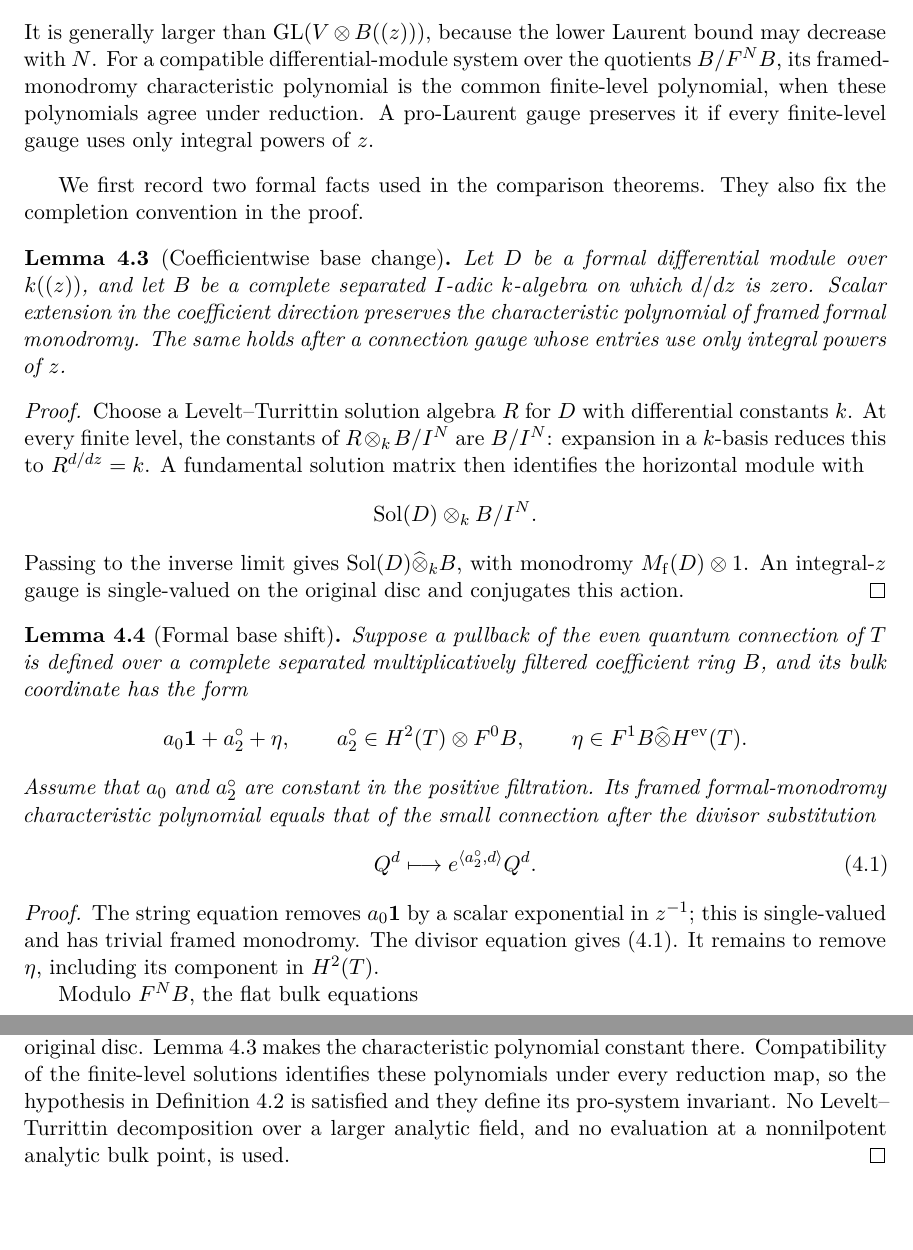
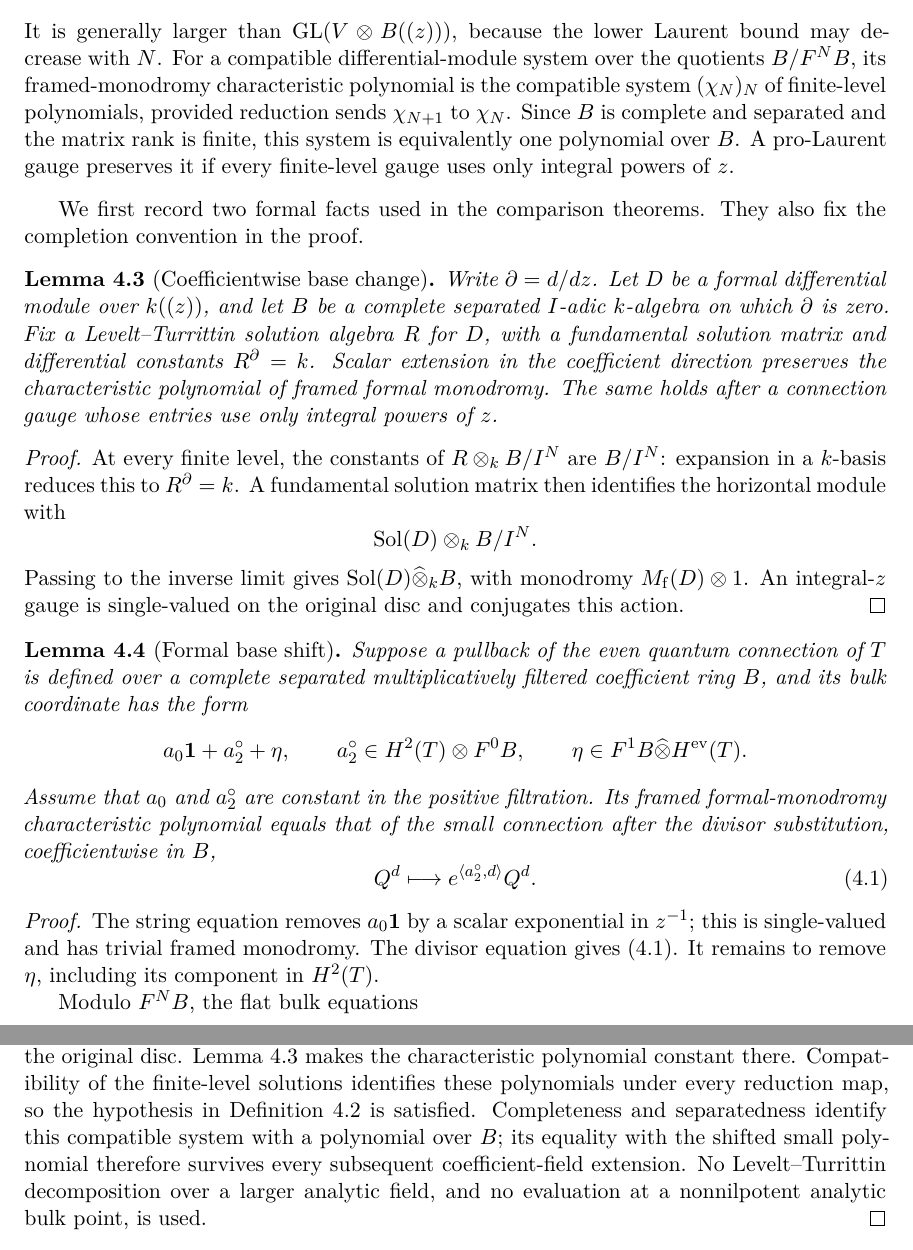
Before and after one commit to tavisrudd/cubic-stabilization-epilogue, a LaTeX paper (cubic_stabilization_epilogue.tex, which reads sections/04-one-step.tex): two parts of pages 11 and 12 of 18, joined at a grey line, cut so that both start at the same text, the shorter picture padded with empty space. Compiled offline with XeLaTeX.

Commit message:
Expose the formal monodromy base-change inputs

```diff
--- a/sections/04-one-step.tex
+++ b/sections/04-one-step.tex
@@ -66,9 +66,11 @@ It is generally larger than
 \(\operatorname{GL}(V\otimes B((z)))\), because the lower Laurent bound may
 decrease with \(N\).  For a compatible differential-module system over the
 quotients \(B/F^NB\), its framed-monodromy characteristic polynomial is the
-common finite-level polynomial, when these polynomials agree under
-reduction.  A pro-Laurent gauge preserves it if every finite-level gauge
-uses only integral powers of \(z\).
+compatible system \((\chi_N)_N\) of finite-level polynomials, provided
+reduction sends \(\chi_{N+1}\) to \(\chi_N\).  Since \(B\) is complete and
+separated and the matrix rank is finite, this system is equivalently one
+polynomial over \(B\).  A pro-Laurent gauge preserves it if every finite-level
+gauge uses only integral powers of \(z\).
 \end{definition}
 
 We first record two formal facts used in the comparison theorems.  They also
@@ -76,18 +78,20 @@ fix the completion convention in the proof.
 
 \begin{lemma}[Coefficientwise base change]
 \label{lem:pv-base-change}
-Let \(D\) be a formal differential module over \(k((z))\), and let \(B\) be a
-complete separated \(I\)-adic \(k\)-algebra on which \(d/dz\) is zero.  Scalar
-extension in the coefficient direction preserves the characteristic polynomial
-of framed formal monodromy.  The same holds after a connection gauge whose
-entries use only integral powers of \(z\).
+Write \(\partial=d/dz\).  Let \(D\) be a formal differential module over
+\(k((z))\), and let \(B\) be a complete separated \(I\)-adic \(k\)-algebra on
+which \(\partial\) is zero.  Fix a Levelt--Turrittin solution algebra \(R\) for
+\(D\), with a fundamental solution matrix and differential constants
+\(R^\partial=k\).  Scalar extension in
+the coefficient direction preserves the characteristic polynomial of framed
+formal monodromy.  The same holds after a connection gauge whose entries use
+only integral powers of \(z\).
 \end{lemma}
 
 \begin{proof}
-Choose a Levelt--Turrittin solution algebra \(R\) for \(D\) with differential
-constants \(k\).  At every finite level, the constants of
+At every finite level, the constants of
 \(R\otimes_k B/I^N\) are \(B/I^N\): expansion in a \(k\)-basis reduces this to
-\(R^{d/dz}=k\).  A fundamental solution matrix then identifies the horizontal
+\(R^\partial=k\).  A fundamental solution matrix then identifies the horizontal
 module with
 \[
  \operatorname{Sol}(D)\otimes_k B/I^N.
@@ -109,9 +113,8 @@ bulk coordinate has the form
  \qquad \eta\in F^1B\widehat\otimes H^{\rm ev}(T).
 \]
 Assume that \(a_0\) and \(a_2^\circ\) are constant in the positive filtration.
-Its
-framed formal-monodromy characteristic polynomial equals that of the small
-connection after the divisor substitution
+Its framed formal-monodromy characteristic polynomial equals that of the
+small connection after the divisor substitution, coefficientwise in \(B\),
 \[
  Q^d\longmapsto e^{\langle a_2^\circ,d\rangle}Q^d.
  \tag{4.1}
@@ -149,7 +152,9 @@ is single-valued on the original disc.  Lemma~\ref{lem:pv-base-change} makes
 the characteristic polynomial constant there.  Compatibility of the
 finite-level solutions identifies these polynomials under every reduction
 map, so the hypothesis in Definition~\ref{def:pro-laurent-monodromy} is
-satisfied and they define its pro-system invariant.  No
+satisfied.  Completeness and separatedness identify this compatible system
+with a polynomial over \(B\); its equality with the shifted small polynomial
+therefore survives every subsequent coefficient-field extension.  No
 Levelt--Turrittin decomposition over a larger analytic field, and no
 evaluation at a nonnilpotent analytic bulk point, is used.
 \end{proof}
```
Also changed, not shown: PROVENANCE.md (+1 -1 lines), cubic_stabilization_epilogue.pdf, 1 other file.
